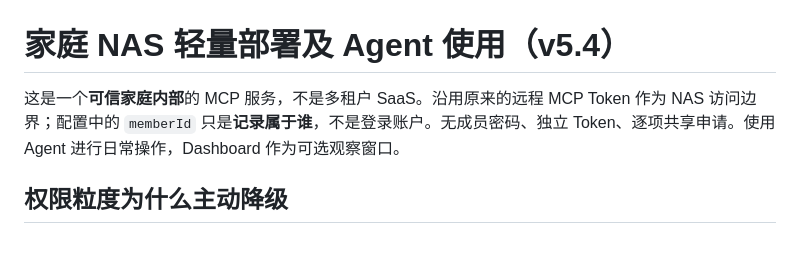
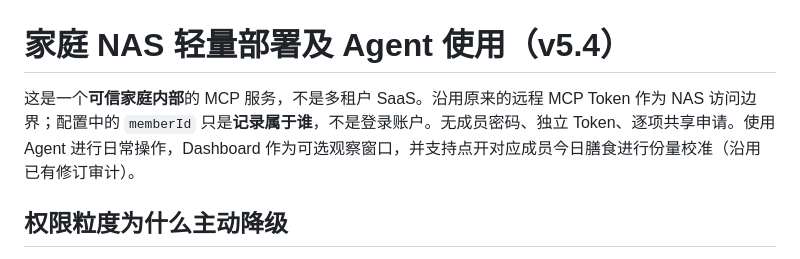
Before and after one commit to Jasonatafricanow/Nutrition-Tracker-MCP, a Markdown page: docs/HOUSEHOLD_LIGHTWEIGHT_ZH.md, the part around the change. Rendered like a GitHub page.

```diff
--- a/docs/HOUSEHOLD_LIGHTWEIGHT_ZH.md
+++ b/docs/HOUSEHOLD_LIGHTWEIGHT_ZH.md
@@ -1,6 +1,6 @@
 # 家庭 NAS 轻量部署及 Agent 使用（v5.4）
 
-这是一个**可信家庭内部**的 MCP 服务，不是多租户 SaaS。沿用原来的远程 MCP Token 作为 NAS 访问边界；配置中的 `memberId` 只是**记录属于谁**，不是登录账户。无成员密码、独立 Token、逐项共享申请。使用 Agent 进行日常操作，Dashboard 作为可选观察窗口。
+这是一个**可信家庭内部**的 MCP 服务，不是多租户 SaaS。沿用原来的远程 MCP Token 作为 NAS 访问边界；配置中的 `memberId` 只是**记录属于谁**，不是登录账户。无成员密码、独立 Token、逐项共享申请。使用 Agent 进行日常操作，Dashboard 作为可选观察窗口，并支持点开对应成员今日膳食进行份量校准（沿用已有修订审计）。
 
 ## 权限粒度为什么主动降级
 
```
Also changed, not shown: README.md (+2 -2 lines).
